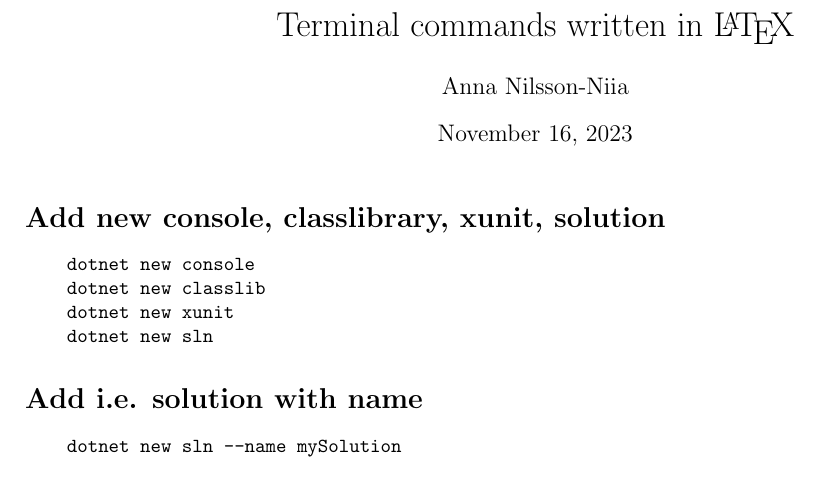
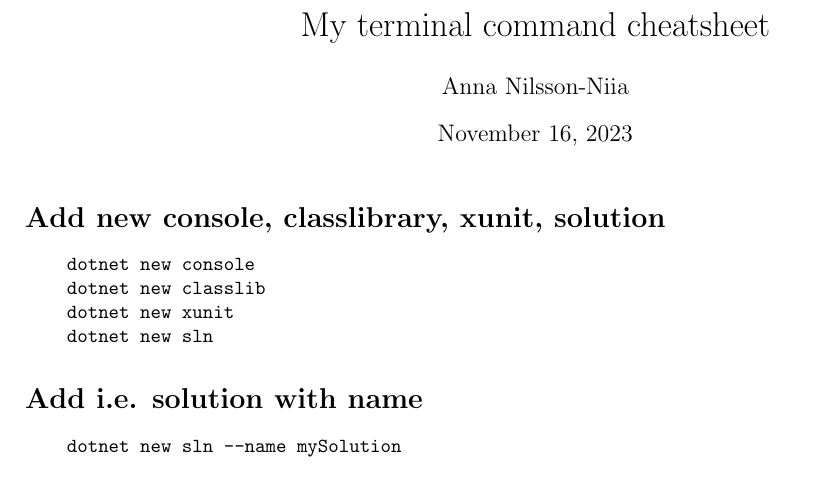
Before and after one commit to fruniia/texts, a LaTeX document (terminalcommands.tex): part of page 1 of 2, cut at the place of the change. Compiled offline with pdfLaTeX.

Commit message:
Changed title

```diff
--- a/terminalcommands.tex
+++ b/terminalcommands.tex
@@ -1,6 +1,6 @@
 \documentclass[10pt, a4paper]{article}
 \usepackage[cm, empty]{fullpage}
-\title{Terminal commands written in \LaTeX}
+\title{My terminal command cheatsheet}
 \author{Anna Nilsson-Niia}
 \begin{document}
 \maketitle
```
Also changed, not shown: terminalcommands.pdf.
